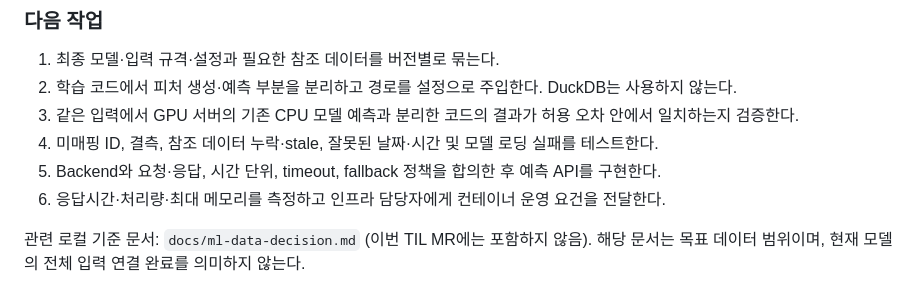
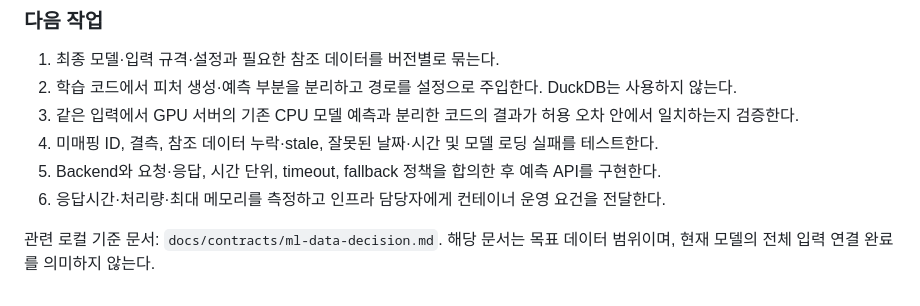
Before and after one commit to JUNGMIN0117/dubi, a Markdown page: docs/TIL/김종무.md, the part around the change. Rendered like a GitHub page.

```diff
--- a/docs/TIL/김종무.md
+++ b/docs/TIL/김종무.md
@@ -178,4 +178,4 @@ Spring 백엔드
 5. Backend와 요청·응답, 시간 단위, timeout, fallback 정책을 합의한 후 예측 API를 구현한다.
 6. 응답시간·처리량·최대 메모리를 측정하고 인프라 담당자에게 컨테이너 운영 요건을 전달한다.
 
-관련 로컬 기준 문서: `docs/ml-data-decision.md` (이번 TIL MR에는 포함하지 않음). 해당 문서는 목표 데이터 범위이며, 현재 모델의 전체 입력 연결 완료를 의미하지 않는다.
+관련 로컬 기준 문서: `docs/contracts/ml-data-decision.md`. 해당 문서는 목표 데이터 범위이며, 현재 모델의 전체 입력 연결 완료를 의미하지 않는다.
```
Also changed, not shown: docs/contracts/ml-data-decision.md (added, +106 -0 lines), docs/contracts/ml-retraining-v12.md (added, +54 -0 lines).
